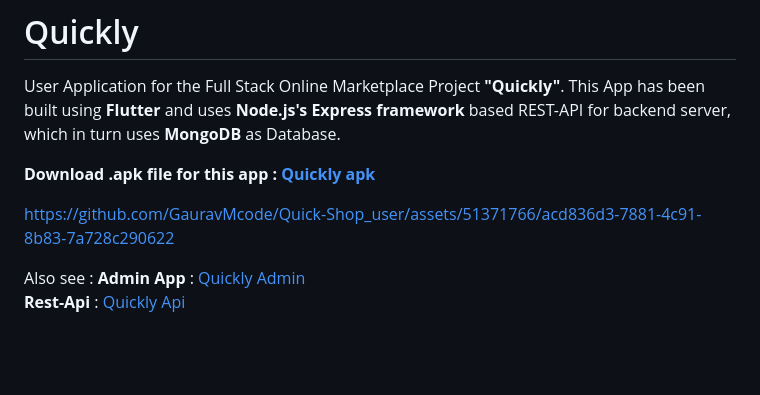
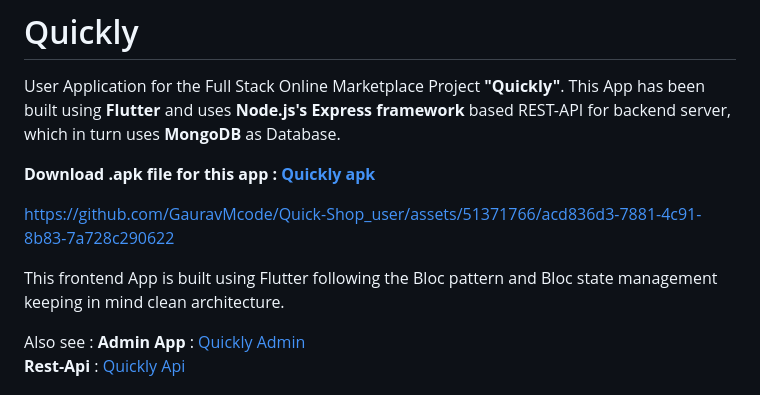
Before and after one commit to GauravMcode/Quick-Shop_user, a Markdown page: README.md, the part around the change. Rendered like a GitHub page; blank space fills up the shorter version.

```diff
--- a/README.md
+++ b/README.md
@@ -7,6 +7,7 @@ User Application for the Full Stack Online Marketplace Project **"Quickly"**. Th
 
 https://github.com/GauravMcode/Quick-Shop_user/assets/51371766/acd836d3-7881-4c91-8b83-7a728c290622
 
+This frontend App is built using Flutter following the Bloc pattern and Bloc state management keeping in mind clean architecture.
 
 Also see :
    **Admin App** : [Quickly Admin](https://github.com/GauravMcode/Quick-Shop_admin)<br>
```
